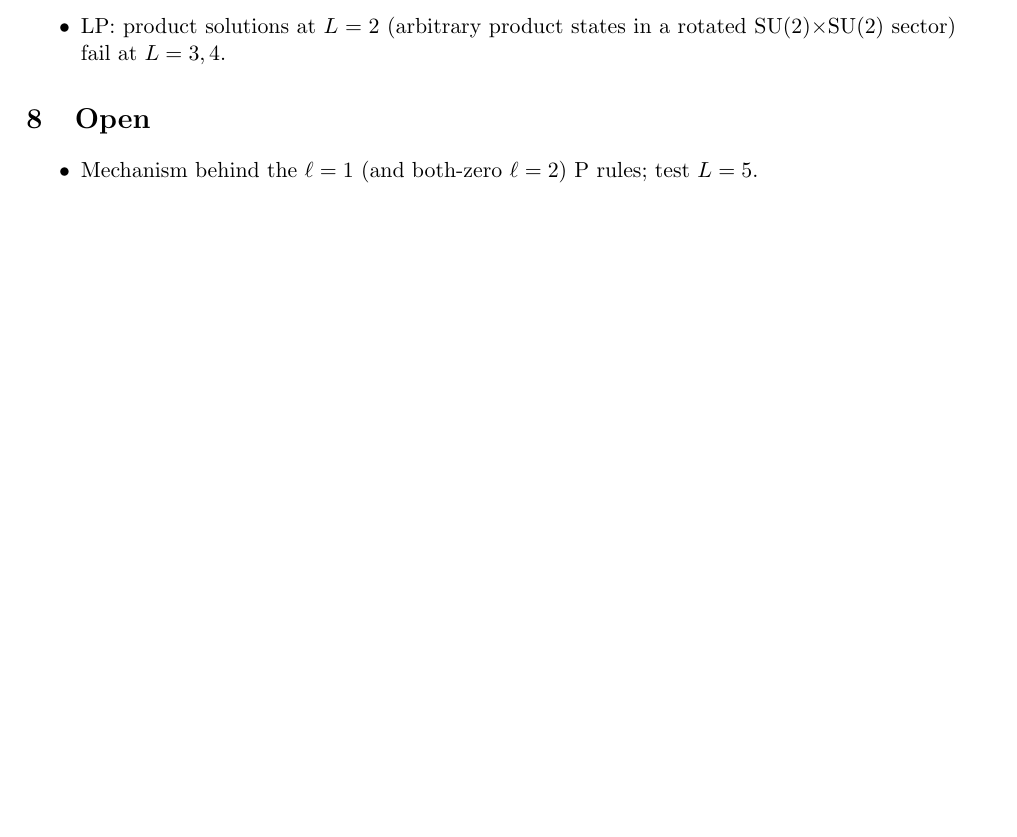
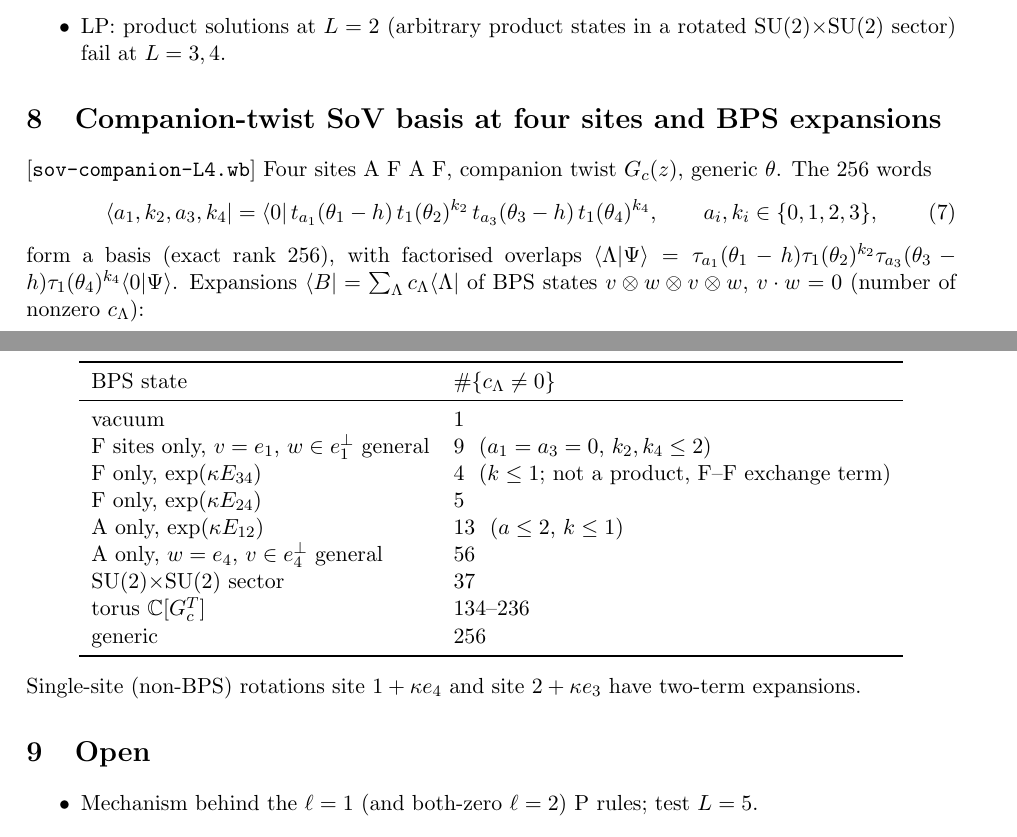
Before and after one commit to ryanp9391/abjm-c123, a LaTeX document (Paul/Mathematica/su4-alternating/notes/abjm-transfer-matrices-symmetries.tex): part of page 4 of 4 before the commit and two parts of pages 4 and 5 of 5 after it, the two joined at a grey line, cut so that both start at the same text, the shorter picture padded with empty space. Compiled offline with pdfLaTeX.

Commit message:
SoV at 4 sites: companion-twist word basis, sparse SoV expansions of BPS states; notes section
Co-Authored-By: Claude Opus 5.5 <noreply@anthropic.com>

```diff
--- a/Paul/Mathematica/su4-alternating/notes/abjm-transfer-matrices-symmetries.tex
+++ b/Paul/Mathematica/su4-alternating/notes/abjm-transfer-matrices-symmetries.tex
@@ -220,6 +220,36 @@ the analogue of integrable two-site boundary states.
 \end{itemize}
 
 %======================================================================
+\section{Companion-twist SoV basis at four sites and BPS expansions}
+%======================================================================
+
+[\nb{sov-companion-L4.wb}] Four sites A F A F, companion twist $G_c(z)$, generic $\theta$. The 256 words
+\begin{equation}
+ \langle a_1,k_2,a_3,k_4|=\langle0|\,t_{a_1}(\theta_1-h)\,t_1(\theta_2)^{k_2}\,t_{a_3}(\theta_3-h)\,t_1(\theta_4)^{k_4},\qquad a_i,k_i\in\{0,1,2,3\},
+\end{equation}
+form a basis (exact rank 256), with factorised overlaps $\langle\Lambda|\Psi\rangle=\tau_{a_1}(\theta_1-h)\tau_1(\theta_2)^{k_2}
+\tau_{a_3}(\theta_3-h)\tau_1(\theta_4)^{k_4}\langle0|\Psi\rangle$. Expansions $\langle B|=\sum_\Lambda c_\Lambda\langle\Lambda|$ of BPS
+states $v\otimes w\otimes v\otimes w$, $v\cdot w=0$ (number of nonzero $c_\Lambda$):
+\begin{center}
+\begin{tabular}{ll}
+\toprule
+BPS state & $\#\{c_\Lambda\neq0\}$\\
+\midrule
+vacuum & 1\\
+F sites only, $v=e_1$, $w\in e_1^\perp$ general & 9 \ ($a_1=a_3=0$, $k_2,k_4\le2$)\\
+F only, $\exp(\kappa E_{34})$ & 4 \ ($k\le1$; not a product, F--F exchange term)\\
+F only, $\exp(\kappa E_{24})$ & 5\\
+A only, $\exp(\kappa E_{12})$ & 13 \ ($a\le2$, $k\le1$)\\
+A only, $w=e_4$, $v\in e_4^\perp$ general & 56\\
+SU(2)$\times$SU(2) sector & 37\\
+torus $\mathbb C[G_c^T]$ & 134--236\\
+generic & 256\\
+\bottomrule
+\end{tabular}
+\end{center}
+Single-site (non-BPS) rotations site $1+\kappa e_4$ and site $2+\kappa e_3$ have two-term expansions.
+
+%======================================================================
 \section{Open}
 %======================================================================
 \begin{itemize}
```
Also changed, not shown: NEXT.md (+5 -0 lines), Paul/Mathematica/su4-alternating/notes/abjm-transfer-matrices-symmetries.pdf, 1 other file.
